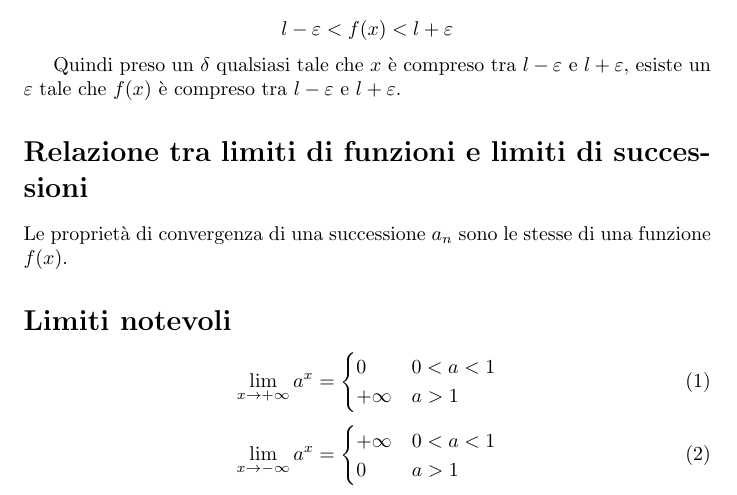
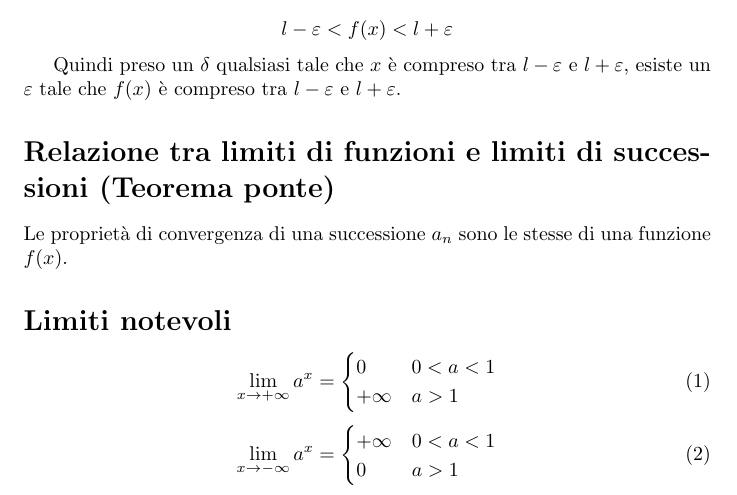
Before and after one commit to agostino-code/analisi, a LaTeX document (definizioni(part1).tex): part of page 2 of 3, cut so that both start at the same text. Compiled offline with pdfLaTeX.

Commit message:
Update limiti di funzioni e limiti di successioni (Teorema ponte)

```diff
--- a/definizioni(part1).tex
+++ b/definizioni(part1).tex
@@ -120,7 +120,7 @@ Quindi preso un $\delta$ qualsiasi tale che $x$ è compreso tra $l-\varepsilon$
 e $l+\varepsilon$, esiste un $\varepsilon$ tale che $f(x)$ è compreso tra
 $l-\varepsilon$ e $l+\varepsilon$.
 %Relazione tra limiti di funzioni e limiti di successioni%
-\section*{Relazione tra limiti di funzioni e limiti di successioni}
+\section*{Relazione tra limiti di funzioni e limiti di successioni (Teorema ponte)}
 Le proprietà di convergenza di una successione $a_n$ sono le stesse di una funzione $f(x)$.
 %Alcuni limiti notevoli%
 \section*{Limiti notevoli}
```
Also changed, not shown: definizioni(part1).pdf.
